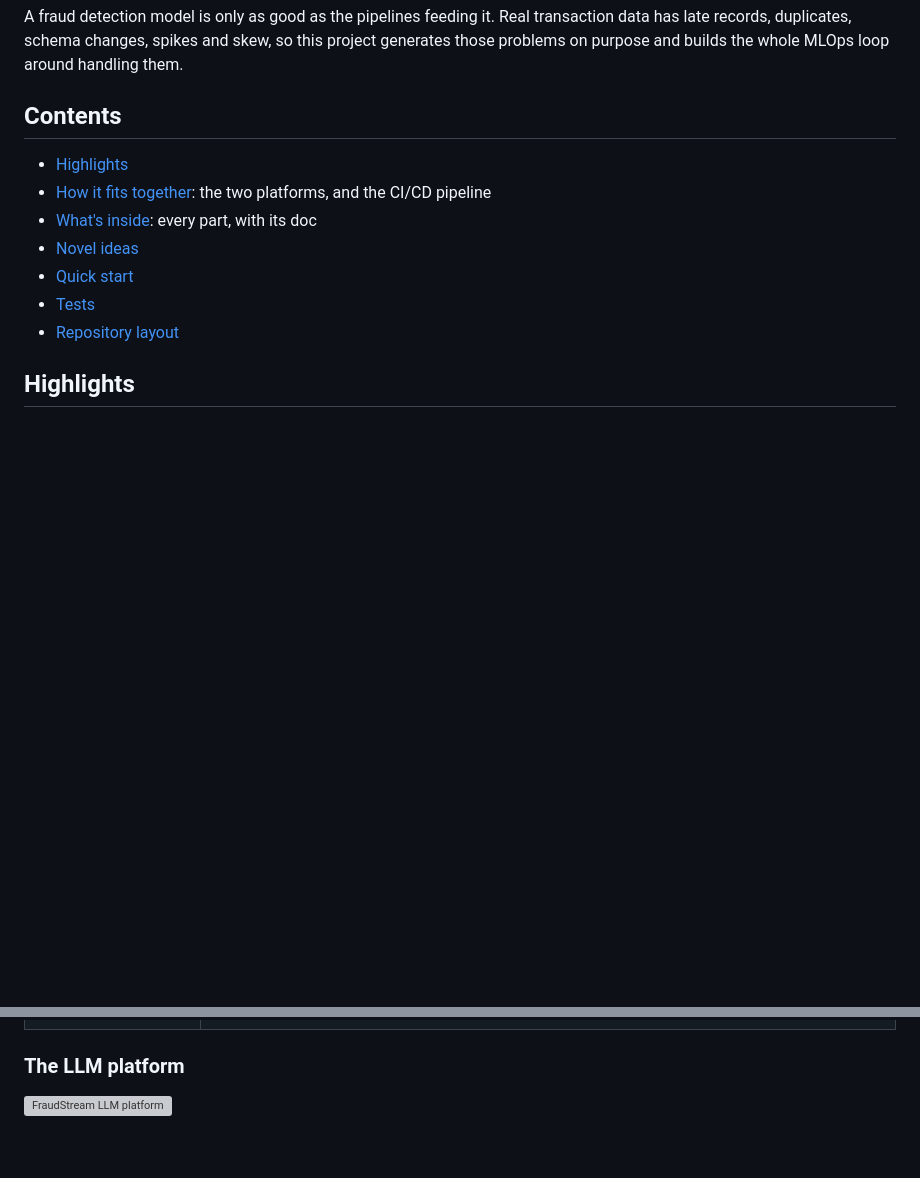
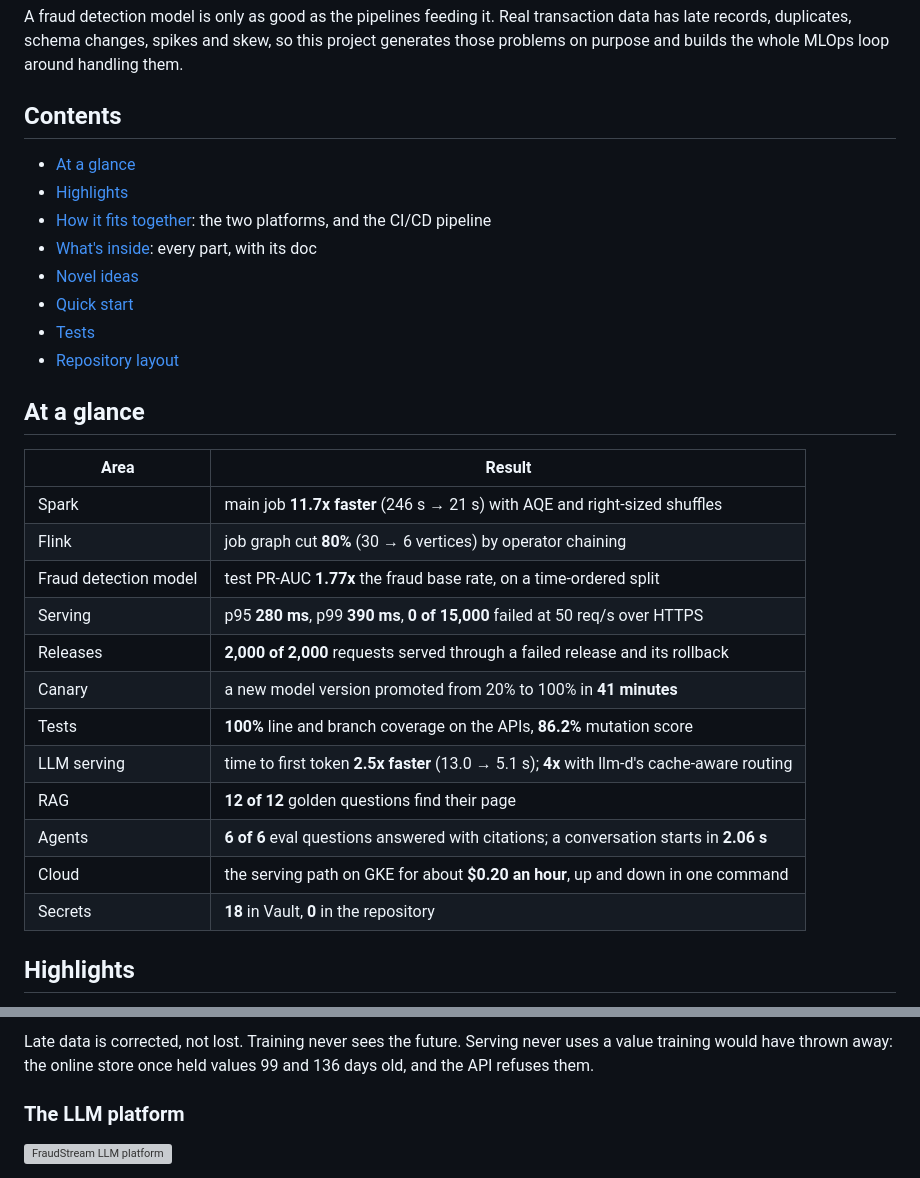
Before and after one commit to hiendat04/fraudstream, a Markdown page: README.md, 2 parts joined by grey strips. Rendered like a GitHub page; blank space fills up the shorter version; grey boxes are pictures that could not be loaded.

Commit message:
docs: the README opens with the results, and shows how features stay correct

```diff
--- a/README.md
+++ b/README.md
@@ -10,6 +10,7 @@ those problems on purpose and builds the whole MLOps loop around handling them.
 
 ## Contents
 
+- [At a glance](#at-a-glance)
 - [Highlights](#highlights)
 - [How it fits together](#how-it-fits-together): the two platforms, and the CI/CD pipeline
 - [What's inside](#whats-inside): every part, with its doc
@@ -17,6 +18,23 @@ those problems on purpose and builds the whole MLOps loop around handling them.
 - [Quick start](#quick-start)
 - [Tests](#tests)
 - [Repository layout](#repository-layout)
+
+## At a glance
+
+| Area | Result |
+|---|---|
+| Spark | main job **11.7x faster** (246 s → 21 s) with AQE and right-sized shuffles |
+| Flink | job graph cut **80%** (30 → 6 vertices) by operator chaining |
+| Fraud detection model | test PR-AUC **1.77x** the fraud base rate, on a time-ordered split |
+| Serving | p95 **280 ms**, p99 **390 ms**, **0 of 15,000** failed at 50 req/s over HTTPS |
+| Releases | **2,000 of 2,000** requests served through a failed release and its rollback |
+| Canary | a new model version promoted from 20% to 100% in **41 minutes** |
+| Tests | **100%** line and branch coverage on the APIs, **86.2%** mutation score |
+| LLM serving | time to first token **2.5x faster** (13.0 → 5.1 s); **4x** with llm-d's cache-aware routing |
+| RAG | **12 of 12** golden questions find their page |
+| Agents | **6 of 6** eval questions answered with citations; a conversation starts in **2.06 s** |
+| Cloud | the serving path on GKE for about **$0.20 an hour**, up and down in one command |
+| Secrets | **18** in Vault, **0** in the repository |
 
 ## Highlights
 
@@ -84,3 +130,6 @@ watches it or ships it.
+Late data is corrected, not lost. Training never sees the future. Serving never uses a
+value training would have thrown away: the online store once held values 99 and 136
+days old, and the API refuses them.
 
 ### The LLM platform
 
```
Also changed, not shown: other parts of README.md (+28 -0 lines).
